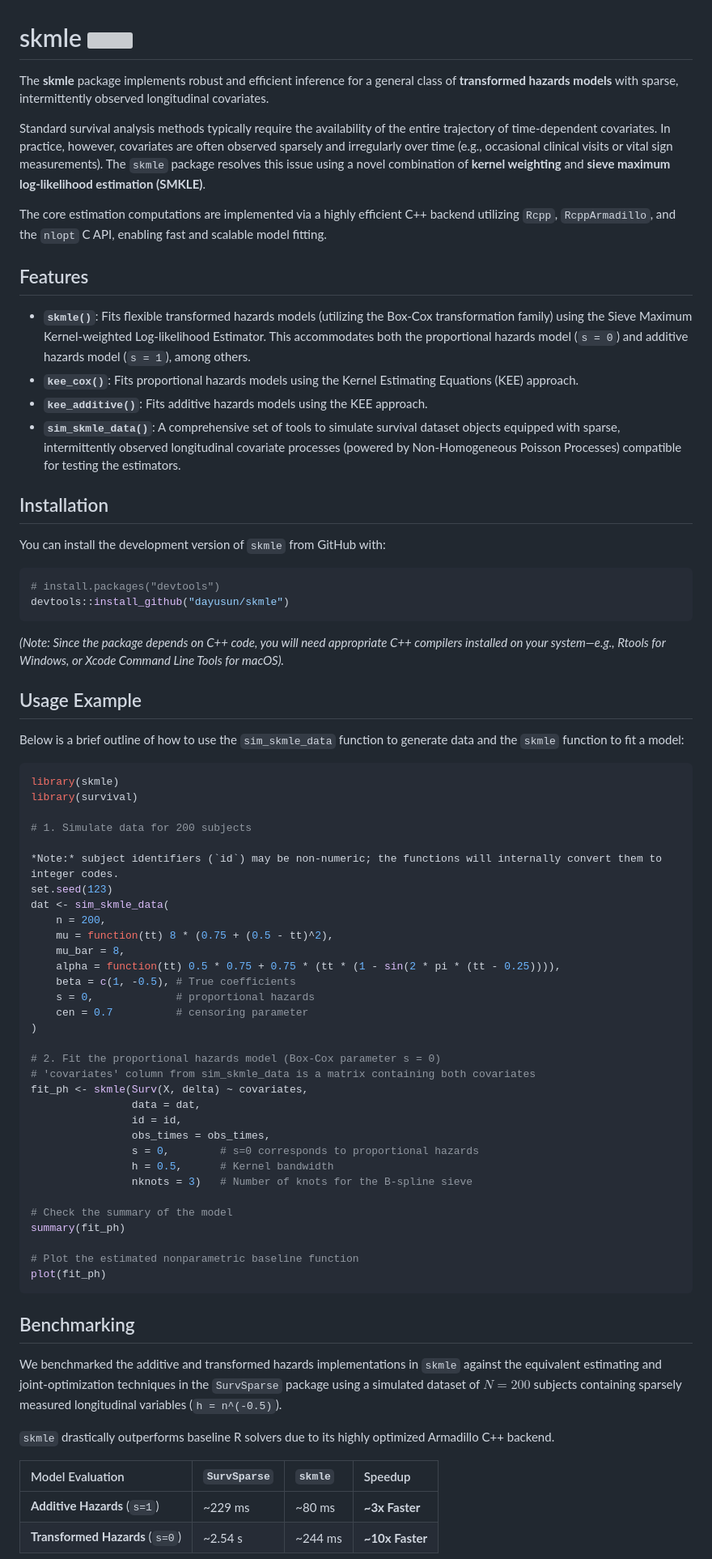
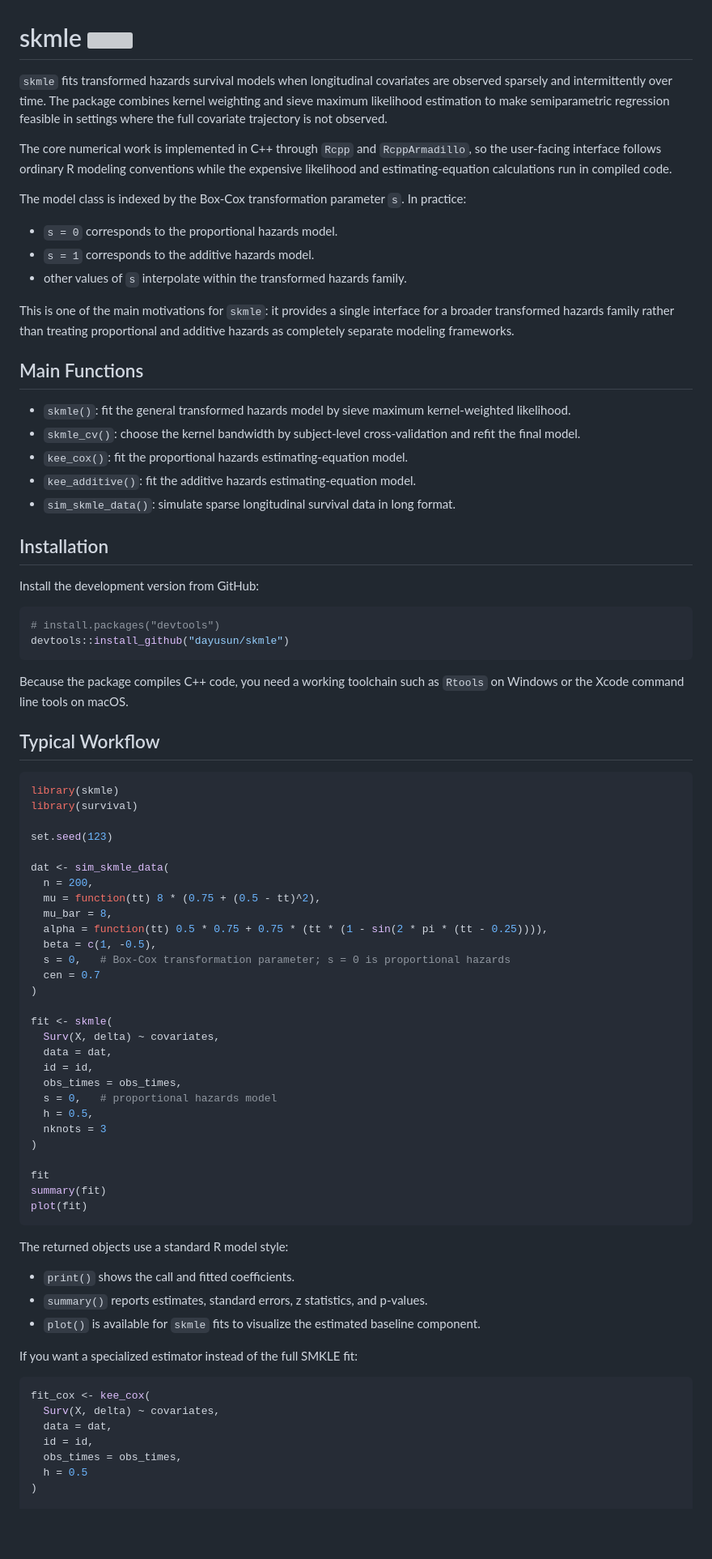
Before and after one commit to dayusun/skmle, a Markdown page: README.md, the part around one of its changes. Shown at 81% size. Drawn GitHub-style; blank space fills up the shorter version; grey boxes are pictures that could not be loaded.

Commit message:
docs: refresh README and citation

````diff
--- a/README.md
+++ b/README.md
@@ -3,77 +3,84 @@
 <!-- badges: start -->
 <!-- badges: end -->
 
-The **skmle** package implements robust and efficient inference for a general class of **transformed hazards models** with sparse, intermittently observed longitudinal covariates.
+`skmle` fits transformed hazards survival models when longitudinal covariates are observed sparsely and intermittently over time. The package combines kernel weighting and sieve maximum likelihood estimation to make semiparametric regression feasible in settings where the full covariate trajectory is not observed.
 
-Standard survival analysis methods typically require the availability of the entire trajectory of time-dependent covariates. In practice, however, covariates are often observed sparsely and irregularly over time (e.g., occasional clinical visits or vital sign measurements). The `skmle` package resolves this issue using a novel combination of **kernel weighting** and **sieve maximum log-likelihood estimation (SMKLE)**.
+The core numerical work is implemented in C++ through `Rcpp` and `RcppArmadillo`, so the user-facing interface follows ordinary R modeling conventions while the expensive likelihood and estimating-equation calculations run in compiled code.
 
-The core estimation computations are implemented via a highly efficient C++ backend utilizing `Rcpp`, `RcppArmadillo`, and the `nlopt` C API, enabling fast and scalable model fitting.
+The model class is indexed by the Box-Cox transformation parameter `s`. In practice:
 
-## Features
+- `s = 0` corresponds to the proportional hazards model.
+- `s = 1` corresponds to the additive hazards model.
+- other values of `s` interpolate within the transformed hazards family.
 
-- **`skmle()`**: Fits flexible transformed hazards models (utilizing the Box-Cox transformation family) using the Sieve Maximum Kernel-weighted Log-likelihood Estimator. This accommodates both the proportional hazards model (`s = 0`) and additive hazards model (`s = 1`), among others.
-- **`kee_cox()`**: Fits proportional hazards models using the Kernel Estimating Equations (KEE) approach.
-- **`kee_additive()`**: Fits additive hazards models using the KEE approach.
-- **`sim_skmle_data()`**: A comprehensive set of tools to simulate survival dataset objects equipped with sparse, intermittently observed longitudinal covariate processes (powered by Non-Homogeneous Poisson Processes) compatible for testing the estimators.
+This is one of the main motivations for `skmle`: it provides a single interface for a broader transformed hazards family rather than treating proportional and additive hazards as completely separate modeling frameworks.
+
+## Main Functions
+
+- `skmle()`: fit the general transformed hazards model by sieve maximum kernel-weighted likelihood.
+- `skmle_cv()`: choose the kernel bandwidth by subject-level cross-validation and refit the final model.
+- `kee_cox()`: fit the proportional hazards estimating-equation model.
+- `kee_additive()`: fit the additive hazards estimating-equation model.
+- `sim_skmle_data()`: simulate sparse longitudinal survival data in long format.
 
 ## Installation
 
-You can install the development version of `skmle` from GitHub with:
+Install the development version from GitHub:
 
 ```r
 # install.packages("devtools")
 devtools::install_github("dayusun/skmle")
 ```
 
-_(Note: Since the package depends on C++ code, you will need appropriate C++ compilers installed on your system—e.g., Rtools for Windows, or Xcode Command Line Tools for macOS)._
+Because the package compiles C++ code, you need a working toolchain such as `Rtools` on Windows or the Xcode command line tools on macOS.
 
-## Usage Example
-
-Below is a brief outline of how to use the `sim_skmle_data` function to generate data and the `skmle` function to fit a model:
+## Typical Workflow
 
 ```r
 library(skmle)
 library(survival)
 
-# 1. Simulate data for 200 subjects
+set.seed(123)
 
-*Note:* subject identifiers (`id`) may be non‑numeric; the functions will internally convert them to integer codes.
-set.seed(123)
 dat <- sim_skmle_data(
-    n = 200,
-    mu = function(tt) 8 * (0.75 + (0.5 - tt)^2),
-    mu_bar = 8,
-    alpha = function(tt) 0.5 * 0.75 + 0.75 * (tt * (1 - sin(2 * pi * (tt - 0.25)))),
-    beta = c(1, -0.5), # True coefficients
-    s = 0,             # proportional hazards
-    cen = 0.7          # censoring parameter
+  n = 200,
+  mu = function(tt) 8 * (0.75 + (0.5 - tt)^2),
+  mu_bar = 8,
+  alpha = function(tt) 0.5 * 0.75 + 0.75 * (tt * (1 - sin(2 * pi * (tt - 0.25)))),
+  beta = c(1, -0.5),
+  s = 0,   # Box-Cox transformation parameter; s = 0 is proportional hazards
+  cen = 0.7
 )
 
-# 2. Fit the proportional hazards model (Box-Cox parameter s = 0)
-# 'covariates' column from sim_skmle_data is a matrix containing both covariates
-fit_ph <- skmle(Surv(X, delta) ~ covariates,
-                data = dat,
-                id = id,
-                obs_times = obs_times,
-                s = 0,        # s=0 corresponds to proportional hazards
-                h = 0.5,      # Kernel bandwidth
-                nknots = 3)   # Number of knots for the B-spline sieve
+fit <- skmle(
+  Surv(X, delta) ~ covariates,
+  data = dat,
+  id = id,
+  obs_times = obs_times,
+  s = 0,   # proportional hazards model
+  h = 0.5,
+  nknots = 3
+)
 
-# Check the summary of the model
-summary(fit_ph)
-
-# Plot the estimated nonparametric baseline function
-plot(fit_ph)
+fit
+summary(fit)
+plot(fit)
 ```
 
-## Benchmarking
+The returned objects use a standard R model style:
 
-We benchmarked the additive and transformed hazards implementations in `skmle` against the equivalent estimating and joint-optimization techniques in the `SurvSparse` package using a simulated dataset of $N=200$ subjects containing sparsely measured longitudinal variables (`h = n^(-0.5)`).
+- `print()` shows the call and fitted coefficients.
+- `summary()` reports estimates, standard errors, z statistics, and p-values.
+- `plot()` is available for `skmle` fits to visualize the estimated baseline component.
 
-`skmle` drastically outperforms baseline R solvers due to its highly optimized Armadillo C++ backend.
+If you want a specialized estimator instead of the full SMKLE fit:
 
-| Model Evaluation                | `SurvSparse` | `skmle` | Speedup         |
-| :------------------------------ | :----------- | :------ | :-------------- |
-| **Additive Hazards** (`s=1`)    | ~229 ms      | ~80 ms  | **~3x Faster**  |
-| **Transformed Hazards** (`s=0`) | ~2.54 s      | ~244 ms | **~10x Faster** |
+```r
+fit_cox <- kee_cox(
+  Surv(X, delta) ~ covariates,
+  data = dat,
+  id = id,
+  obs_times = obs_times,
+  h = 0.5
+)
 
````
Also changed, not shown: other parts of README.md (+61 -4 lines).
